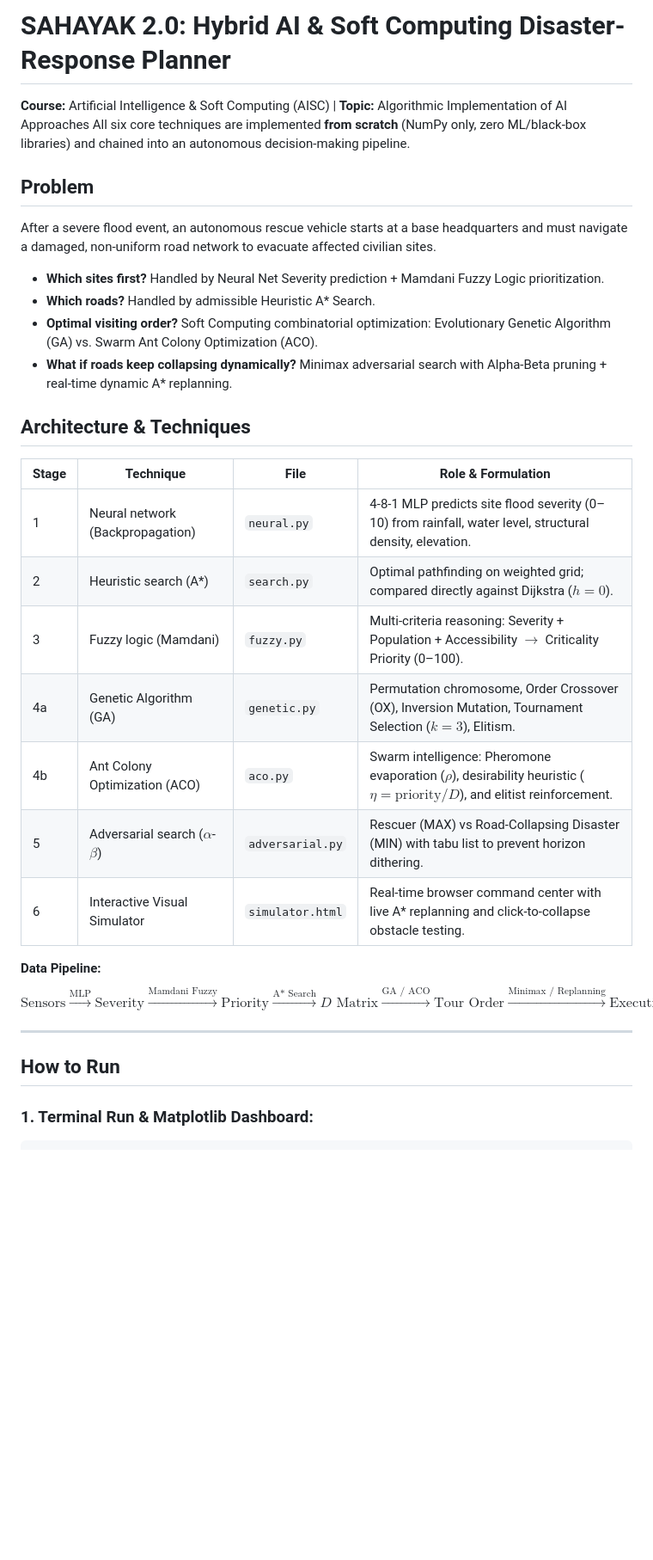
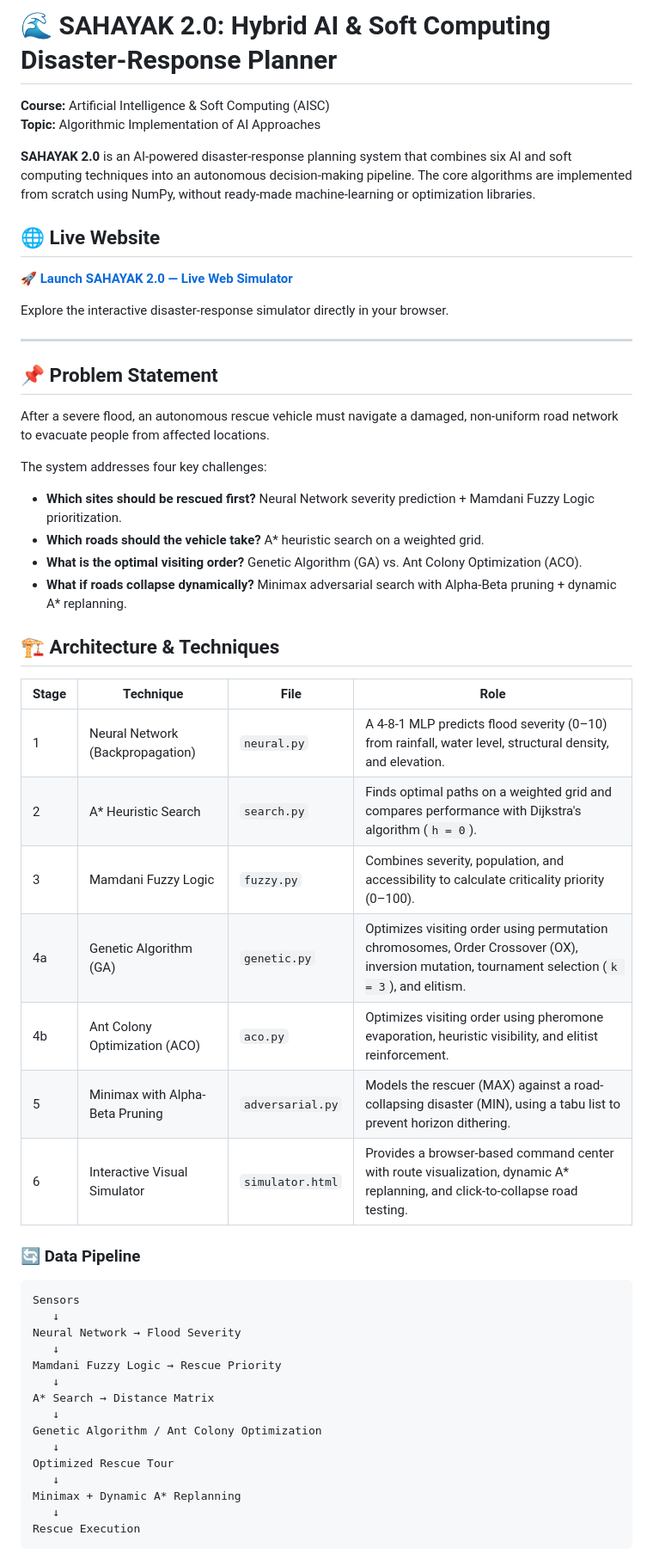
Before and after one commit to Amruta09-eng/Sahayak, a Markdown page: README.md, the part around one of its changes. Shown at 86% size. GitHub-like rendering; blank space fills up the shorter version.

````diff
--- a/README.md
+++ b/README.md
@@ -1,30 +1,58 @@
-# SAHAYAK 2.0: Hybrid AI & Soft Computing Disaster-Response Planner
-**Course:** Artificial Intelligence & Soft Computing (AISC) | **Topic:** Algorithmic Implementation of AI Approaches
-All six core techniques are implemented **from scratch** (NumPy only, zero ML/black-box libraries) and chained into an autonomous decision-making pipeline.
+# 🌊 SAHAYAK 2.0: Hybrid AI & Soft Computing Disaster-Response Planner
 
-## Problem
-After a severe flood event, an autonomous rescue vehicle starts at a base headquarters and must navigate a damaged, non-uniform road network to evacuate affected civilian sites.
-- **Which sites first?** Handled by Neural Net Severity prediction + Mamdani Fuzzy Logic prioritization.
-- **Which roads?** Handled by admissible Heuristic A* Search.
-- **Optimal visiting order?** Soft Computing combinatorial optimization: Evolutionary Genetic Algorithm (GA) vs. Swarm Ant Colony Optimization (ACO).
-- **What if roads keep collapsing dynamically?** Minimax adversarial search with Alpha-Beta pruning + real-time dynamic A* replanning.
+**Course:** Artificial Intelligence & Soft Computing (AISC)
+**Topic:** Algorithmic Implementation of AI Approaches
 
-## Architecture & Techniques
-| Stage | Technique | File | Role & Formulation |
-|---|---|---|---|
-| 1 | Neural network (Backpropagation) | `neural.py` | 4-8-1 MLP predicts site flood severity (0–10) from rainfall, water level, structural density, elevation. |
-| 2 | Heuristic search (A*) | `search.py` | Optimal pathfinding on weighted grid; compared directly against Dijkstra ($h=0$). |
-| 3 | Fuzzy logic (Mamdani) | `fuzzy.py` | Multi-criteria reasoning: Severity + Population + Accessibility $\to$ Criticality Priority (0–100). |
-| 4a | Genetic Algorithm (GA) | `genetic.py` | Permutation chromosome, Order Crossover (OX), Inversion Mutation, Tournament Selection ($k=3$), Elitism. |
-| 4b | Ant Colony Optimization (ACO) | `aco.py` | Swarm intelligence: Pheromone evaporation ($\rho$), desirability heuristic ($\eta = \text{priority}/D$), and elitist reinforcement. |
-| 5 | Adversarial search ($\alpha$-$\beta$) | `adversarial.py` | Rescuer (MAX) vs Road-Collapsing Disaster (MIN) with tabu list to prevent horizon dithering. |
-| 6 | Interactive Visual Simulator | `simulator.html` | Real-time browser command center with live A* replanning and click-to-collapse obstacle testing. |
+**SAHAYAK 2.0** is an AI-powered disaster-response planning system that combines six AI and soft computing techniques into an autonomous decision-making pipeline. The core algorithms are implemented from scratch using NumPy, without ready-made machine-learning or optimization libraries.
 
-**Data Pipeline:**
-$$\text{Sensors} \xrightarrow{\text{MLP}} \text{Severity} \xrightarrow{\text{Mamdani Fuzzy}} \text{Priority} \xrightarrow{\text{A* Search}} D \text{ Matrix} \xrightarrow{\text{GA / ACO}} \text{Tour Order} \xrightarrow{\text{Minimax / Replanning}} \text{Execution}$$
+## 🌐 Live Website
+
+**[🚀 Launch SAHAYAK 2.0 — Live Web Simulator](https://amruta09-eng.github.io/Sahayak/)**
+
+Explore the interactive disaster-response simulator directly in your browser.
 
 ---
 
-## How to Run
+## 📌 Problem Statement
 
-### 1. Terminal Run & Matplotlib Dashboard:
+After a severe flood, an autonomous rescue vehicle must navigate a damaged, non-uniform road network to evacuate people from affected locations.
+
+The system addresses four key challenges:
+
+- **Which sites should be rescued first?** Neural Network severity prediction + Mamdani Fuzzy Logic prioritization.
+- **Which roads should the vehicle take?** A* heuristic search on a weighted grid.
+- **What is the optimal visiting order?** Genetic Algorithm (GA) vs. Ant Colony Optimization (ACO).
+- **What if roads collapse dynamically?** Minimax adversarial search with Alpha-Beta pruning + dynamic A* replanning.
+
+## 🏗️ Architecture & Techniques
+
+| Stage | Technique | File | Role |
+|---|---|---|---|
+| 1 | Neural Network (Backpropagation) | `neural.py` | A 4-8-1 MLP predicts flood severity (0–10) from rainfall, water level, structural density, and elevation. |
+| 2 | A* Heuristic Search | `search.py` | Finds optimal paths on a weighted grid and compares performance with Dijkstra's algorithm (`h = 0`). |
+| 3 | Mamdani Fuzzy Logic | `fuzzy.py` | Combines severity, population, and accessibility to calculate criticality priority (0–100). |
+| 4a | Genetic Algorithm (GA) | `genetic.py` | Optimizes visiting order using permutation chromosomes, Order Crossover (OX), inversion mutation, tournament selection (`k = 3`), and elitism. |
+| 4b | Ant Colony Optimization (ACO) | `aco.py` | Optimizes visiting order using pheromone evaporation, heuristic visibility, and elitist reinforcement. |
+| 5 | Minimax with Alpha-Beta Pruning | `adversarial.py` | Models the rescuer (MAX) against a road-collapsing disaster (MIN), using a tabu list to prevent horizon dithering. |
+| 6 | Interactive Visual Simulator | `simulator.html` | Provides a browser-based command center with route visualization, dynamic A* replanning, and click-to-collapse road testing. |
+
+### 🔄 Data Pipeline
+
+```text
+Sensors
+   ↓
+Neural Network → Flood Severity
+   ↓
+Mamdani Fuzzy Logic → Rescue Priority
+   ↓
+A* Search → Distance Matrix
+   ↓
+Genetic Algorithm / Ant Colony Optimization
+   ↓
+Optimized Rescue Tour
+   ↓
+Minimax + Dynamic A* Replanning
+   ↓
+Rescue Execution
+```
+
````
Also changed, not shown: other parts of README.md (+135 -36 lines).
